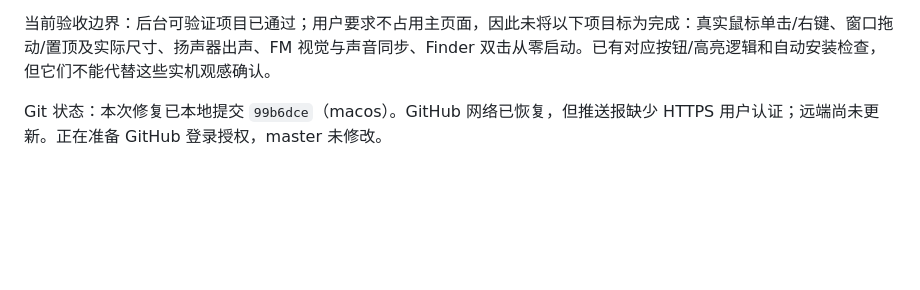
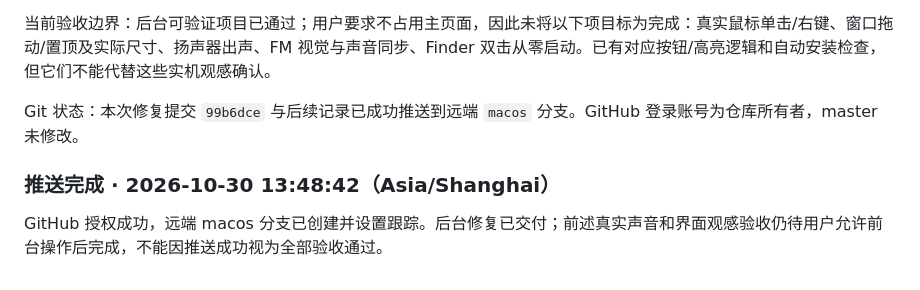
Before and after one commit to lhc20070304-creator/Claudio, a Markdown page: docs/MACOS_VALIDATION.md, the part around the change. GitHub-like rendering; blank space fills up the shorter version.

Commit message:
Record successful macos branch publication

```diff
--- a/docs/MACOS_VALIDATION.md
+++ b/docs/MACOS_VALIDATION.md
@@ -92,4 +92,8 @@ npm 安装报告 14 项依赖漏洞（2 moderate、11 high、1 critical）；
 
 当前验收边界：后台可验证项目已通过；用户要求不占用主页面，因此未将以下项目标为完成：真实鼠标单击/右键、窗口拖动/置顶及实际尺寸、扬声器出声、FM 视觉与声音同步、Finder 双击从零启动。已有对应按钮/高亮逻辑和自动安装检查，但它们不能代替这些实机观感确认。
 
-Git 状态：本次修复已本地提交 `99b6dce`（macos）。GitHub 网络已恢复，但推送报缺少 HTTPS 用户认证；远端尚未更新。正在准备 GitHub 登录授权，master 未修改。
+Git 状态：本次修复提交 `99b6dce` 与后续记录已成功推送到远端 `macos` 分支。GitHub 登录账号为仓库所有者，master 未修改。
+
+### 推送完成 · 2026-10-30 13:48:42（Asia/Shanghai）
+
+GitHub 授权成功，远端 macos 分支已创建并设置跟踪。后台修复已交付；前述真实声音和界面观感验收仍待用户允许前台操作后完成，不能因推送成功视为全部验收通过。
```
